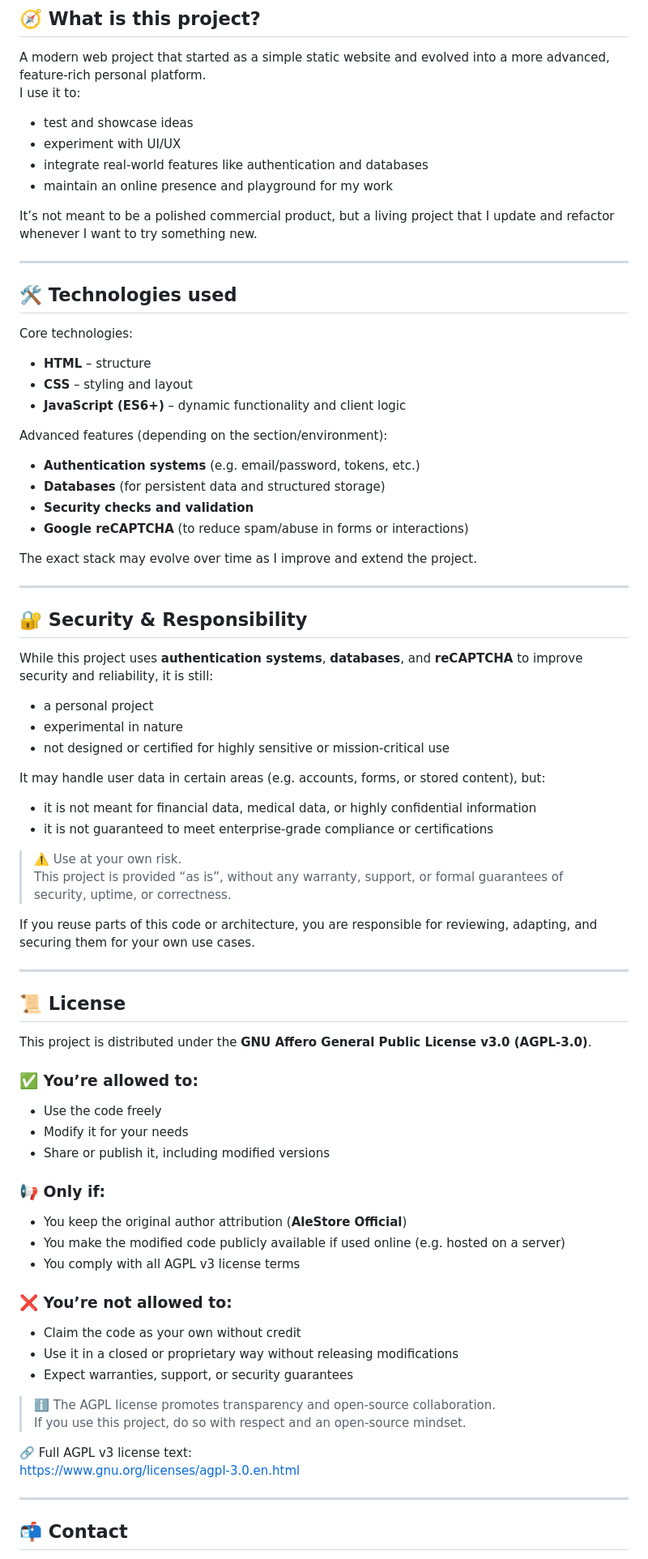
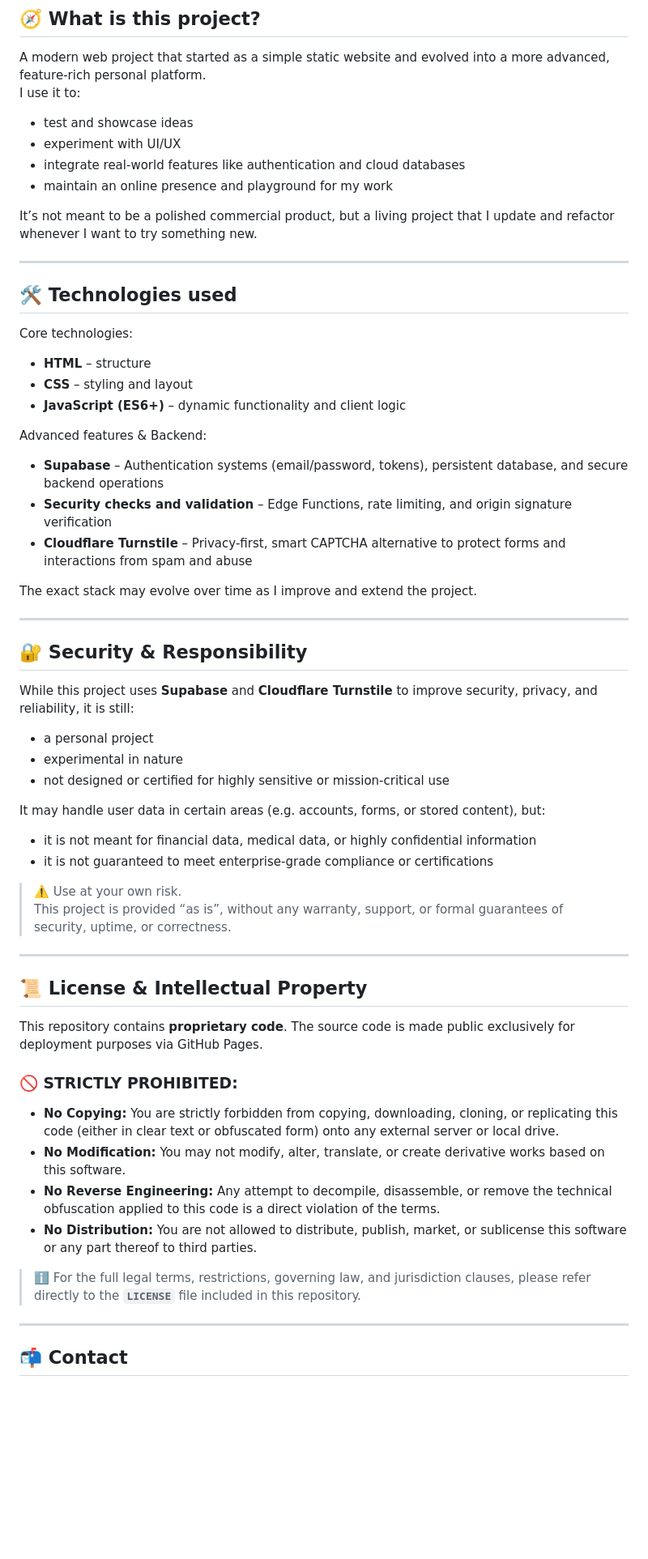
Before and after one commit to AleStore-Official/AleInfo, a Markdown page: README.md, the part around one of its changes. Shown at 81% size. Rendered like a GitHub page; blank space fills up the shorter version.

```diff
--- a/README.md
+++ b/README.md
@@ -13,7 +13,7 @@ I use it to:
 
 - test and showcase ideas
 - experiment with UI/UX
-- integrate real‑world features like authentication and databases
+- integrate real‑world features like authentication and cloud databases
 - maintain an online presence and playground for my work
 
 It’s not meant to be a polished commercial product, but a living project that I update and refactor whenever I want to try something new.
@@ -28,12 +28,11 @@ Core technologies:
 - **CSS** – styling and layout
 - **JavaScript (ES6+)** – dynamic functionality and client logic
 
-Advanced features (depending on the section/environment):
+Advanced features & Backend:
 
-- **Authentication systems** (e.g. email/password, tokens, etc.)
-- **Databases** (for persistent data and structured storage)
-- **Security checks and validation**
-- **Google reCAPTCHA** (to reduce spam/abuse in forms or interactions)
+- **Supabase** – Authentication systems (email/password, tokens), persistent database, and secure backend operations
+- **Security checks and validation** – Edge Functions, rate limiting, and origin signature verification
+- **Cloudflare Turnstile** – Privacy-first, smart CAPTCHA alternative to protect forms and interactions from spam and abuse
 
 The exact stack may evolve over time as I improve and extend the project.
 
@@ -41,7 +40,7 @@ The exact stack may evolve over time as I improve and extend the project.
 
 ## 🔐 Security & Responsibility
 
-While this project uses **authentication systems**, **databases**, and **reCAPTCHA** to improve security and reliability, it is still:
+While this project uses **Supabase** and **Cloudflare Turnstile** to improve security, privacy, and reliability, it is still:
 
 - a personal project
 - experimental in nature
@@ -55,34 +54,19 @@ It may handle user data in certain areas (e.g. accounts, forms, or stored conten
 > ⚠️ Use at your own risk.
 > This project is provided “as is”, without any warranty, support, or formal guarantees of security, uptime, or correctness.
 
-If you reuse parts of this code or architecture, you are responsible for reviewing, adapting, and securing them for your own use cases.
-
 ---
 
-## 📜 License
+## 📜 License & Intellectual Property
 
-This project is distributed under the **GNU Affero General Public License v3.0 (AGPL‑3.0)**.
+This repository contains **proprietary code**. The source code is made public exclusively for deployment purposes via GitHub Pages.
 
-### ✅ You’re allowed to:
-- Use the code freely
-- Modify it for your needs
-- Share or publish it, including modified versions
+### 🚫 STRICTLY PROHIBITED:
+- **No Copying:** You are strictly forbidden from copying, downloading, cloning, or replicating this code (either in clear text or obfuscated form) onto any external server or local drive.
+- **No Modification:** You may not modify, alter, translate, or create derivative works based on this software.
+- **No Reverse Engineering:** Any attempt to decompile, disassemble, or remove the technical obfuscation applied to this code is a direct violation of the terms.
+- **No Distribution:** You are not allowed to distribute, publish, market, or sublicense this software or any part thereof to third parties.
 
-### 📢 Only if:
-- You keep the original author attribution (**AleStore Official**)
-- You make the modified code publicly available if used online (e.g. hosted on a server)
-- You comply with all AGPL v3 license terms
-
-### ❌ You’re not allowed to:
-- Claim the code as your own without credit
-- Use it in a closed or proprietary way without releasing modifications
-- Expect warranties, support, or security guarantees
-
-> ℹ️ The AGPL license promotes transparency and open‑source collaboration.
-> If you use this project, do so with respect and an open‑source mindset.
-
-🔗 Full AGPL v3 license text:
-https://www.gnu.org/licenses/agpl-3.0.en.html
+> ℹ️ For the full legal terms, restrictions, governing law, and jurisdiction clauses, please refer directly to the **`LICENSE`** file included in this repository.
 
 ---
 
```
Also changed, not shown: other parts of README.md (+5 -6 lines).
